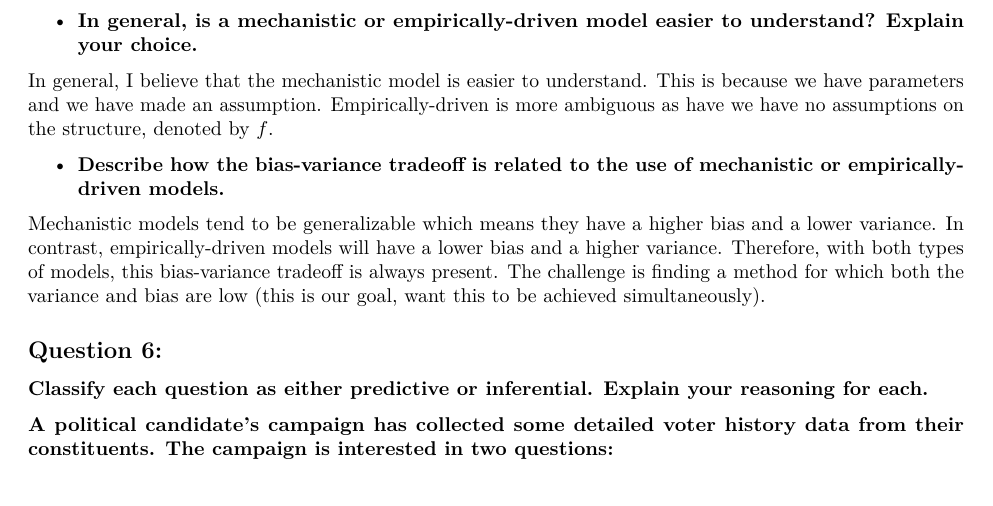
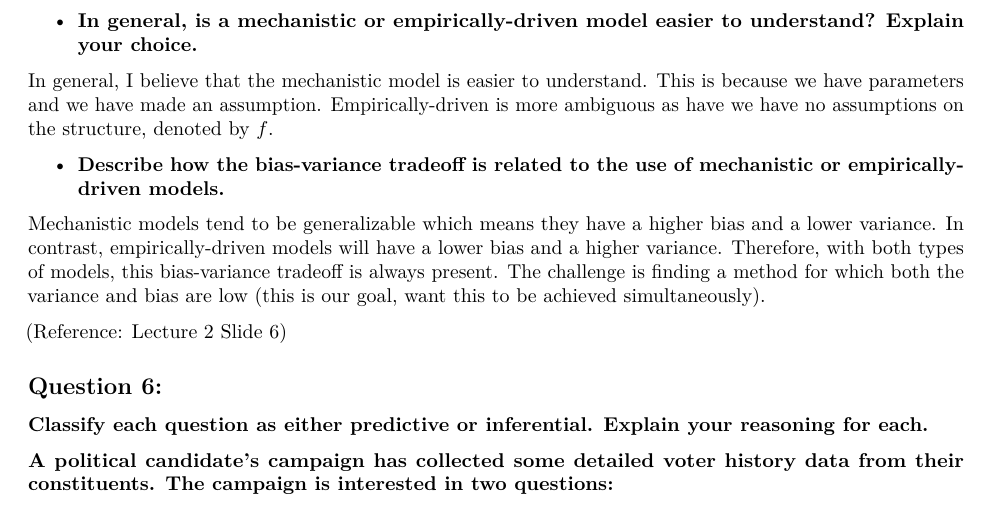
Before and after one commit to jendo41170/PSTAT-131-HW1, an R Markdown document (PSTAT 131 HW1.Rmd): part of page 2 of 9, cut so that both start at the same text. Rendered offline with R 4.5, knitr and Pandoc, then LaTeX, with nearby package versions.

Commit message:
final, turn in

```diff
--- a/PSTAT 131 HW1.Rmd
+++ b/PSTAT 131 HW1.Rmd
@@ -64,6 +64,8 @@ In general, I believe that the mechanistic model is easier to understand. This i
 * **Describe how the bias-variance tradeoff is related to the use of mechanistic or empirically-driven models.**
 
 Mechanistic models tend to be generalizable which means they have a higher bias and a lower variance. In contrast, empirically-driven models will have a lower bias and a higher variance. Therefore, with both types of models, this bias-variance tradeoff is always present. The challenge is finding a method for which both the variance and bias are low (this is our goal, want this to be achieved simultaneously).
+
+(Reference: Lecture 2 Slide 6)
 
 ## Question 6:
 **Classify each question as either predictive or inferential. Explain your reasoning for each.**
```
